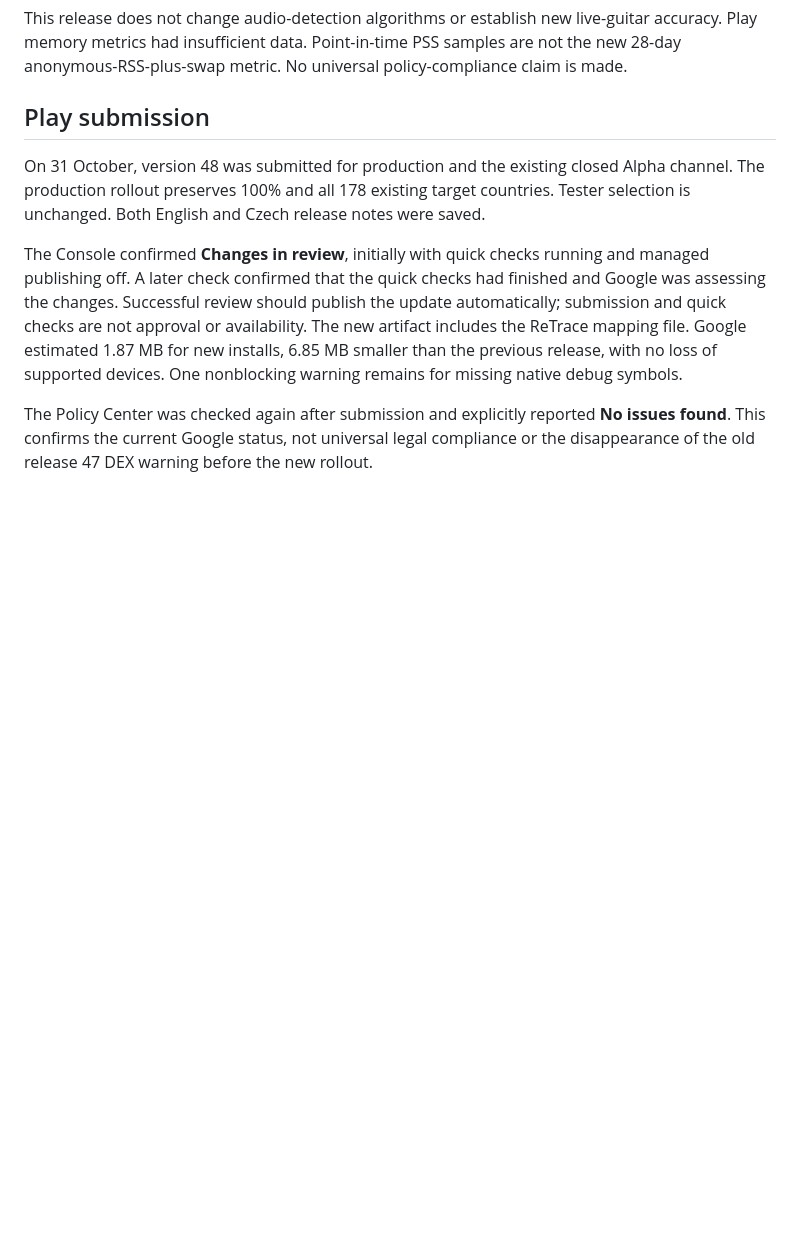
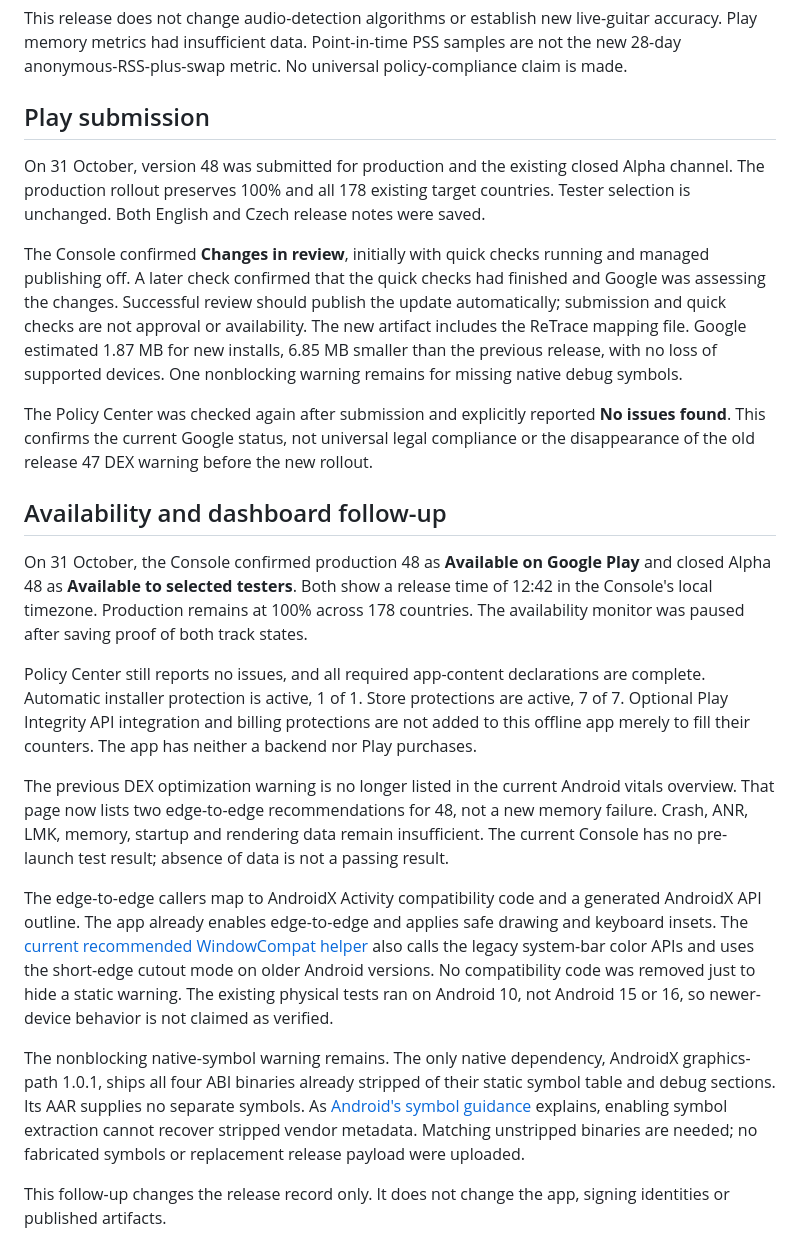
Before and after one commit to Majkey25/TuneItAll, a Markdown page: docs/store/2026-10-31-alpha45-release.md, the part around the change. Rendered like a GitHub page; blank space fills up the shorter version.

Commit message:
docs: record Play48 availability and dashboard findings (#53)

```diff
--- a/docs/store/2026-10-31-alpha45-release.md
+++ b/docs/store/2026-10-31-alpha45-release.md
@@ -38,3 +38,17 @@ On 31 October, version 48 was submitted for production and the existing closed A
 The Console confirmed **Changes in review**, initially with quick checks running and managed publishing off. A later check confirmed that the quick checks had finished and Google was assessing the changes. Successful review should publish the update automatically; submission and quick checks are not approval or availability. The new artifact includes the ReTrace mapping file. Google estimated 1.87 MB for new installs, 6.85 MB smaller than the previous release, with no loss of supported devices. One nonblocking warning remains for missing native debug symbols.
 
 The Policy Center was checked again after submission and explicitly reported **No issues found**. This confirms the current Google status, not universal legal compliance or the disappearance of the old release 47 DEX warning before the new rollout.
+
+## Availability and dashboard follow-up
+
+On 31 October, the Console confirmed production 48 as **Available on Google Play** and closed Alpha 48 as **Available to selected testers**. Both show a release time of 12:42 in the Console's local timezone. Production remains at 100% across 178 countries. The availability monitor was paused after saving proof of both track states.
+
+Policy Center still reports no issues, and all required app-content declarations are complete. Automatic installer protection is active, 1 of 1. Store protections are active, 7 of 7. Optional Play Integrity API integration and billing protections are not added to this offline app merely to fill their counters. The app has neither a backend nor Play purchases.
+
+The previous DEX optimization warning is no longer listed in the current Android vitals overview. That page now lists two edge-to-edge recommendations for 48, not a new memory failure. Crash, ANR, LMK, memory, startup and rendering data remain insufficient. The current Console has no pre-launch test result; absence of data is not a passing result.
+
+The edge-to-edge callers map to AndroidX Activity compatibility code and a generated AndroidX API outline. The app already enables edge-to-edge and applies safe drawing and keyboard insets. The [current recommended WindowCompat helper](https://developer.android.com/reference/androidx/core/view/WindowCompat) also calls the legacy system-bar color APIs and uses the short-edge cutout mode on older Android versions. No compatibility code was removed just to hide a static warning. The existing physical tests ran on Android 10, not Android 15 or 16, so newer-device behavior is not claimed as verified.
+
+The nonblocking native-symbol warning remains. The only native dependency, AndroidX graphics-path 1.0.1, ships all four ABI binaries already stripped of their static symbol table and debug sections. Its AAR supplies no separate symbols. As [Android's symbol guidance](https://developer.android.com/build/include-native-symbols) explains, enabling symbol extraction cannot recover stripped vendor metadata. Matching unstripped binaries are needed; no fabricated symbols or replacement release payload were uploaded.
+
+This follow-up changes the release record only. It does not change the app, signing identities or published artifacts.
```
